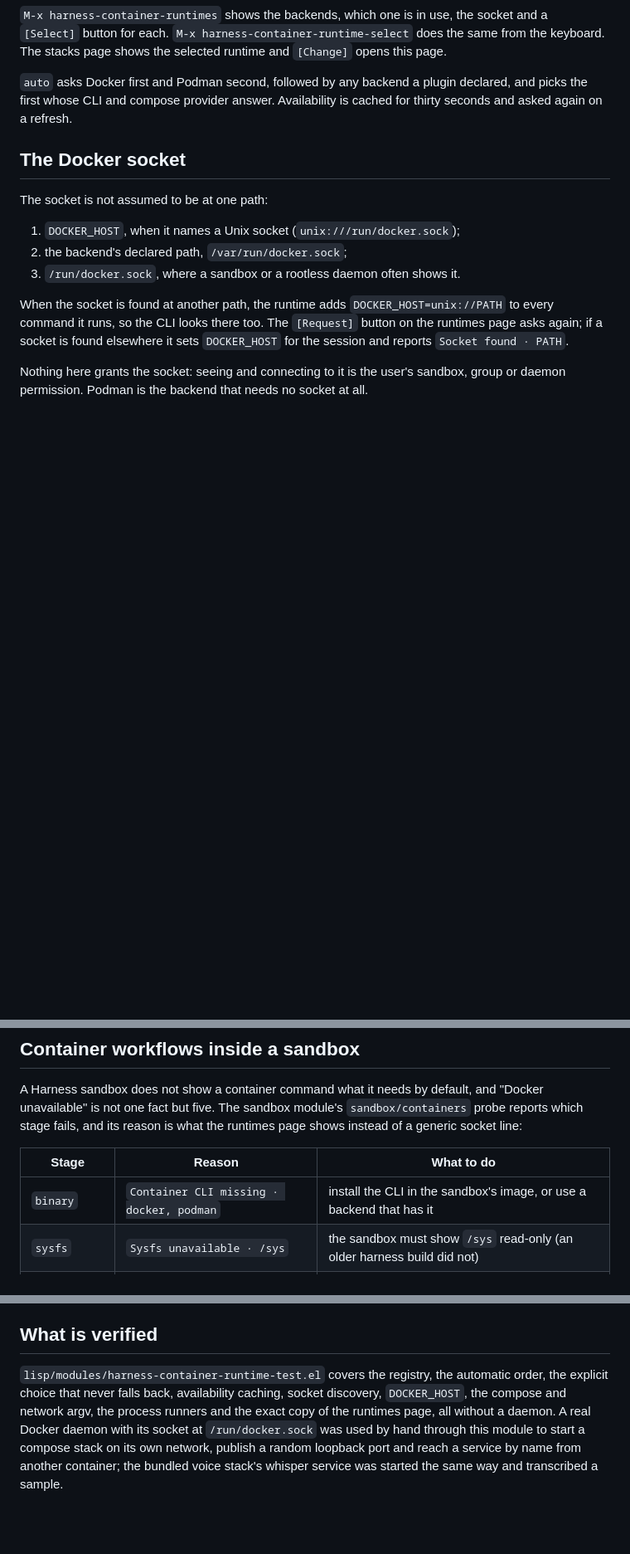
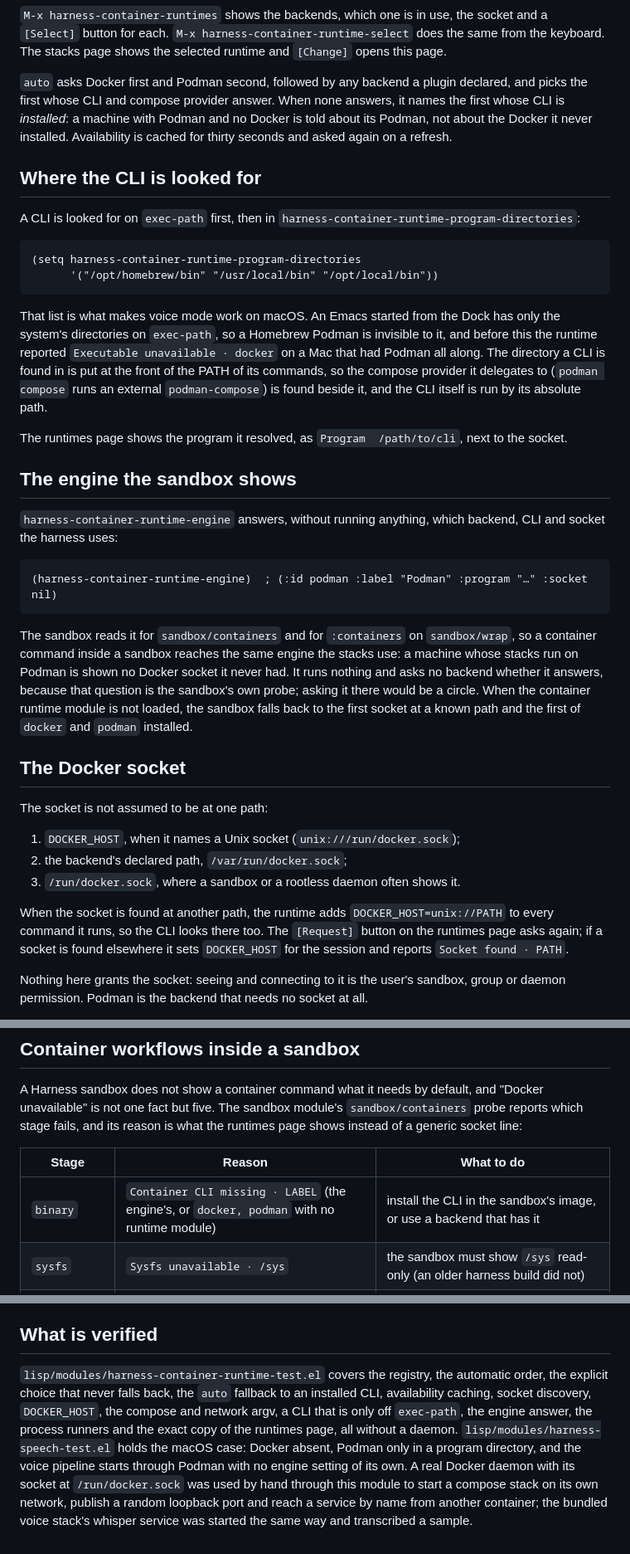
Before and after one commit to catvec/emacs-agent-harness, a Markdown page: docs/container-runtime.md, 3 parts joined by grey strips. Shown at 83% size. Rendered like a GitHub page; blank space fills up the shorter version.

````diff
--- a/docs/container-runtime.md
+++ b/docs/container-runtime.md
@@ -31,8 +31,48 @@ does the same from the keyboard. The stacks page shows the selected runtime and
 `[Change]` opens this page.
 
 `auto` asks Docker first and Podman second, followed by any backend a plugin
-declared, and picks the first whose CLI and compose provider answer. Availability
-is cached for thirty seconds and asked again on a refresh.
+declared, and picks the first whose CLI and compose provider answer. When none
+answers, it names the first whose CLI is *installed*: a machine with Podman and
+no Docker is told about its Podman, not about the Docker it never installed.
+Availability is cached for thirty seconds and asked again on a refresh.
+
+## Where the CLI is looked for
+
+A CLI is looked for on `exec-path` first, then in
+`harness-container-runtime-program-directories`:
+
+```elisp
+(setq harness-container-runtime-program-directories
+      '("/opt/homebrew/bin" "/usr/local/bin" "/opt/local/bin"))
+```
+
+That list is what makes voice mode work on macOS. An Emacs started from the
+Dock has only the system's directories on `exec-path`, so a Homebrew Podman is
+invisible to it, and before this the runtime reported `Executable unavailable ·
+docker` on a Mac that had Podman all along. The directory a CLI is found in is
+put at the front of the PATH of its commands, so the compose provider it
+delegates to (`podman compose` runs an external `podman-compose`) is found
+beside it, and the CLI itself is run by its absolute path.
+
+The runtimes page shows the program it resolved, as `Program  /path/to/cli`,
+next to the socket.
+
+## The engine the sandbox shows
+
+`harness-container-runtime-engine` answers, without running anything, which
+backend, CLI and socket the harness uses:
+
+```elisp
+(harness-container-runtime-engine)  ; (:id podman :label "Podman" :program "…" :socket nil)
+```
+
+The sandbox reads it for `sandbox/containers` and for `:containers` on
+`sandbox/wrap`, so a container command inside a sandbox reaches the same engine
+the stacks use: a machine whose stacks run on Podman is shown no Docker socket
+it never had. It runs nothing and asks no backend whether it answers, because
+that question is the sandbox's own probe; asking it there would be a circle.
+When the container runtime module is not loaded, the sandbox falls back to the
+first socket at a known path and the first of `docker` and `podman` installed.
 
 ## The Docker socket
 
@@ -60,7 +100,7 @@ the runtimes page shows instead of a generic socket line:
 
 | Stage | Reason | What to do |
 | --- | --- | --- |
-| `binary` | `Container CLI missing · docker, podman` | install the CLI in the sandbox's image, or use a backend that has it |
+| `binary` | `Container CLI missing · LABEL` (the engine's, or `docker, podman` with no runtime module) | install the CLI in the sandbox's image, or use a backend that has it |
 | `sysfs` | `Sysfs unavailable · /sys` | the sandbox must show `/sys` read-only (an older harness build did not) |
 | `cgroup` | `Cgroup filesystem absent · /sys/fs/cgroup` | the host must delegate the cgroup file system; a jail with a private `/` cannot make one |
 | `socket` | `Engine socket unavailable · PATH` | start the daemon, or tell the harness where its socket is with `DOCKER_HOST` |
@@ -127,9 +167,13 @@ compose plugin is reported as plainly as a missing daemon.
 ## What is verified
 
 `lisp/modules/harness-container-runtime-test.el` covers the registry, the automatic
-order, the explicit choice that never falls back, availability caching, socket
-discovery, `DOCKER_HOST`, the compose and network argv, the process runners and
-the exact copy of the runtimes page, all without a daemon. A real Docker daemon
+order, the explicit choice that never falls back, the `auto` fallback to an
+installed CLI, availability caching, socket discovery, `DOCKER_HOST`, the
+compose and network argv, a CLI that is only off `exec-path`, the engine
+answer, the process runners and the exact copy of the runtimes page, all
+without a daemon. `lisp/modules/harness-speech-test.el` holds the macOS case:
+Docker absent, Podman only in a program directory, and the voice pipeline
+starts through Podman with no engine setting of its own. A real Docker daemon
 with its socket at `/run/docker.sock` was used by hand through this module to
 start a compose stack on its own network, publish a random loopback port and
 reach a service by name from another container; the bundled voice stack's
````
Also changed, not shown: docs/design/voice-mode-container-engine.md (added, +220 -0 lines), docs/modules/container-runtime.md (+1 -0 lines), docs/stacks.md (+6 -2 lines), docs/evidence/runtimes-podman-off-exec-path.png (added), docs/evidence/runtimes-program.png (added), 6 other files.
